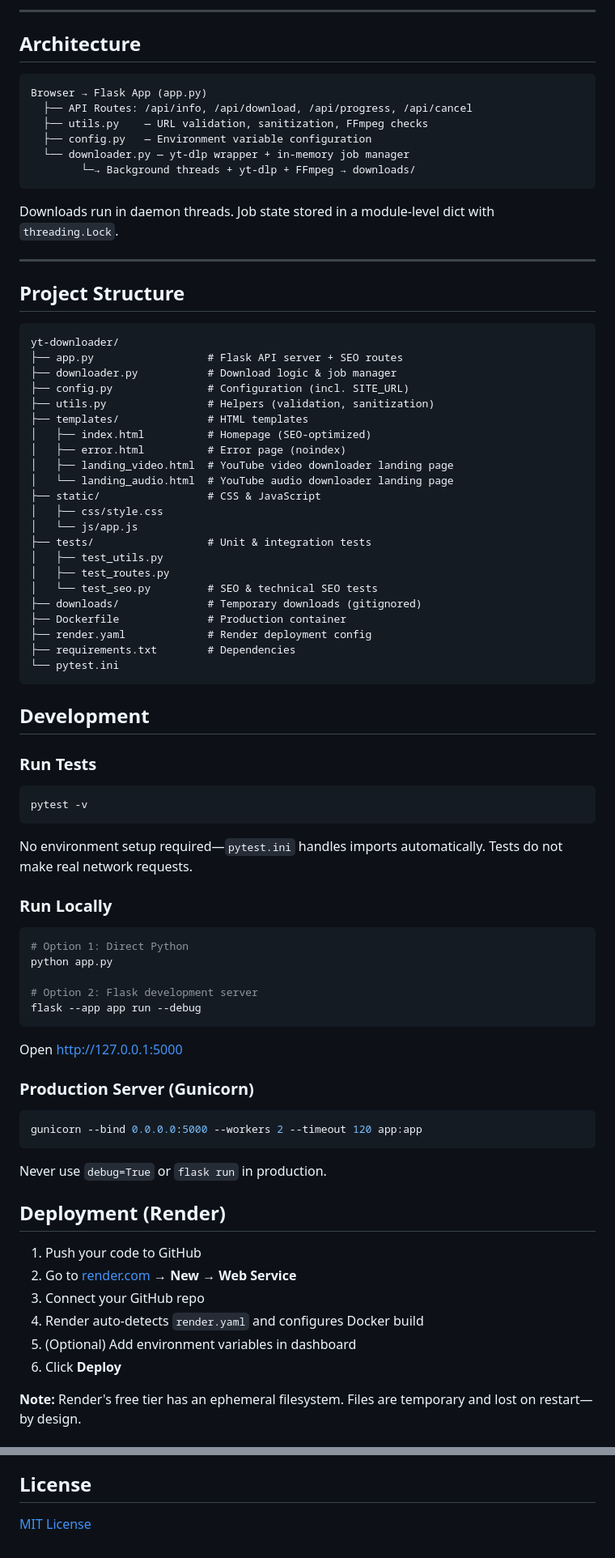
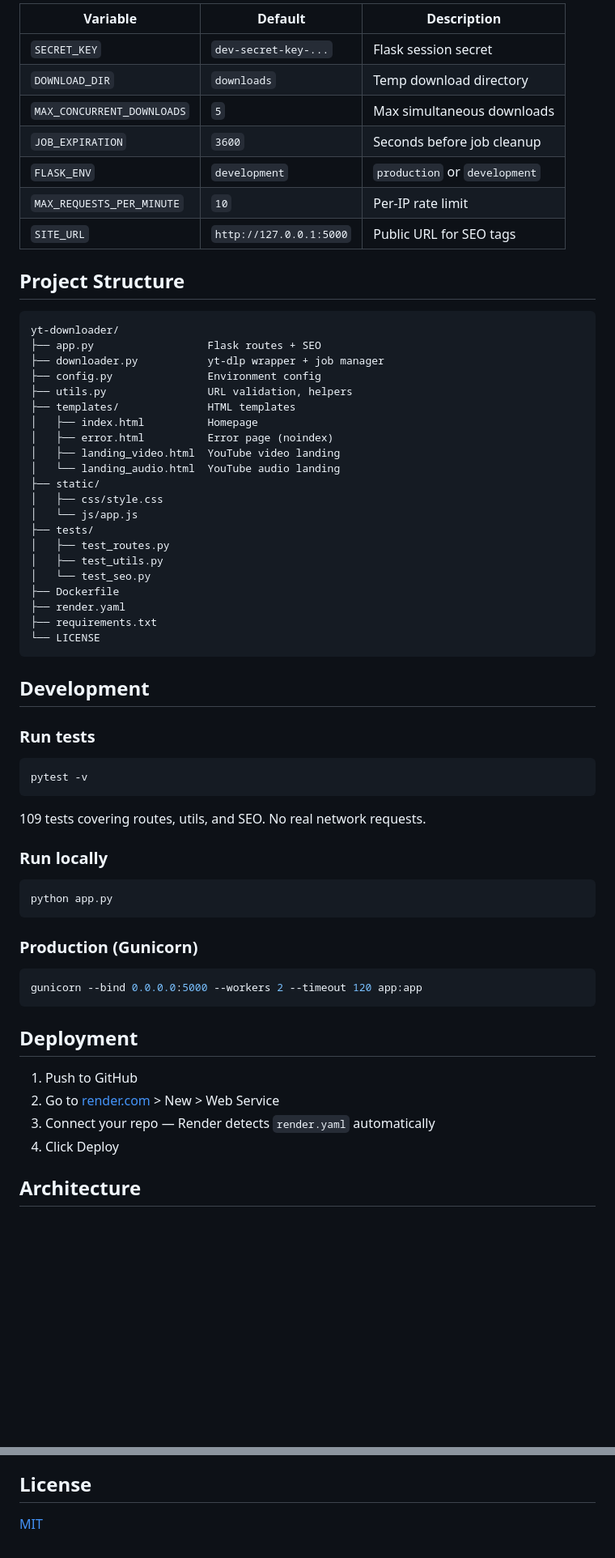
Before and after one commit to Chandra142/yt-downloader, a Markdown page: README.md, 2 parts joined by grey strips. Shown at 81% size. Drawn GitHub-style; blank space fills up the shorter version.

Commit message:
clean up README

````diff
--- a/README.md
+++ b/README.md
@@ -63,79 +66,67 @@ Then open [http://127.0.0.1:5000](http://127.0.0.1:5000) in your browser.
----
-
-## Architecture
-
-```
-Browser → Flask App (app.py)
-  ├── API Routes: /api/info, /api/download, /api/progress, /api/cancel
-  ├── utils.py    — URL validation, sanitization, FFmpeg checks
-  ├── config.py   — Environment variable configuration
-  └── downloader.py — yt-dlp wrapper + in-memory job manager
-        └─→ Background threads + yt-dlp + FFmpeg → downloads/
-```
-
-Downloads run in daemon threads. Job state stored in a module-level dict with `threading.Lock`.
-
----
+| Variable | Default | Description |
+|----------|---------|-------------|
+| `SECRET_KEY` | `dev-secret-key-...` | Flask session secret |
+| `DOWNLOAD_DIR` | `downloads` | Temp download directory |
+| `MAX_CONCURRENT_DOWNLOADS` | `5` | Max simultaneous downloads |
+| `JOB_EXPIRATION` | `3600` | Seconds before job cleanup |
+| `FLASK_ENV` | `development` | `production` or `development` |
+| `MAX_REQUESTS_PER_MINUTE` | `10` | Per-IP rate limit |
+| `SITE_URL` | `http://127.0.0.1:5000` | Public URL for SEO tags |
 
 ## Project Structure
 
 ```
 yt-downloader/
-├── app.py                  # Flask API server + SEO routes
-├── downloader.py           # Download logic & job manager
-├── config.py               # Configuration (incl. SITE_URL)
-├── utils.py                # Helpers (validation, sanitization)
-├── templates/              # HTML templates
-│   ├── index.html          # Homepage (SEO-optimized)
-│   ├── error.html          # Error page (noindex)
-│   ├── landing_video.html  # YouTube video downloader landing page
-│   └── landing_audio.html  # YouTube audio downloader landing page
-├── static/                 # CSS & JavaScript
+├── app.py                  Flask routes + SEO
+├── downloader.py           yt-dlp wrapper + job manager
+├── config.py               Environment config
+├── utils.py                URL validation, helpers
+├── templates/              HTML templates
+│   ├── index.html          Homepage
+│   ├── error.html          Error page (noindex)
+│   ├── landing_video.html  YouTube video landing
+│   └── landing_audio.html  YouTube audio landing
+├── static/
 │   ├── css/style.css
 │   └── js/app.js
-├── tests/                  # Unit & integration tests
+├── tests/
+│   ├── test_routes.py
 │   ├── test_utils.py
-│   ├── test_routes.py
-│   └── test_seo.py         # SEO & technical SEO tests
-├── downloads/              # Temporary downloads (gitignored)
-├── Dockerfile              # Production container
-├── render.yaml             # Render deployment config
-├── requirements.txt        # Dependencies
-└── pytest.ini
+│   └── test_seo.py
+├── Dockerfile
+├── render.yaml
+├── requirements.txt
+└── LICENSE
 ```
 
 ## Development
 
-### Run Tests
+### Run tests
+
 ```bash
 pytest -v
 ```
-No environment setup required—`pytest.ini` handles imports automatically. Tests do not make real network requests.
 
-### Run Locally
+109 tests covering routes, utils, and SEO. No real network requests.
+
+### Run locally
+
 ```bash
-# Option 1: Direct Python
 python app.py
+```
 
-# Option 2: Flask development server
-flask --app app run --debug
-```
-Open [http://127.0.0.1:5000](http://127.0.0.1:5000)
+### Production (Gunicorn)
 
-### Production Server (Gunicorn)
 ```bash
 gunicorn --bind 0.0.0.0:5000 --workers 2 --timeout 120 app:app
 ```
-Never use `debug=True` or `flask run` in production.
 
-## Deployment (Render)
+## Deployment
 
-1. Push your code to GitHub
-2. Go to [render.com](https://render.com) → **New → Web Service**
-3. Connect your GitHub repo
-4. Render auto-detects `render.yaml` and configures Docker build
-5. (Optional) Add environment variables in dashboard
-6. Click **Deploy**
+1. Push to GitHub
+2. Go to [render.com](https://render.com) > New > Web Service
+3. Connect your repo — Render detects `render.yaml` automatically
+4. Click Deploy
 
-**Note:** Render's free tier has an ephemeral filesystem. Files are temporary and lost on restart—by design.
+## Architecture
 
@@ -204,4 +173,4 @@ Set `SITE_URL` to your production domain (e.g. `https://your-domain.com`) for co
 
 ## License
 
-[MIT License](LICENSE)
+[MIT](LICENSE)
````
Also changed, not shown: other parts of README.md (+72 -91 lines).
